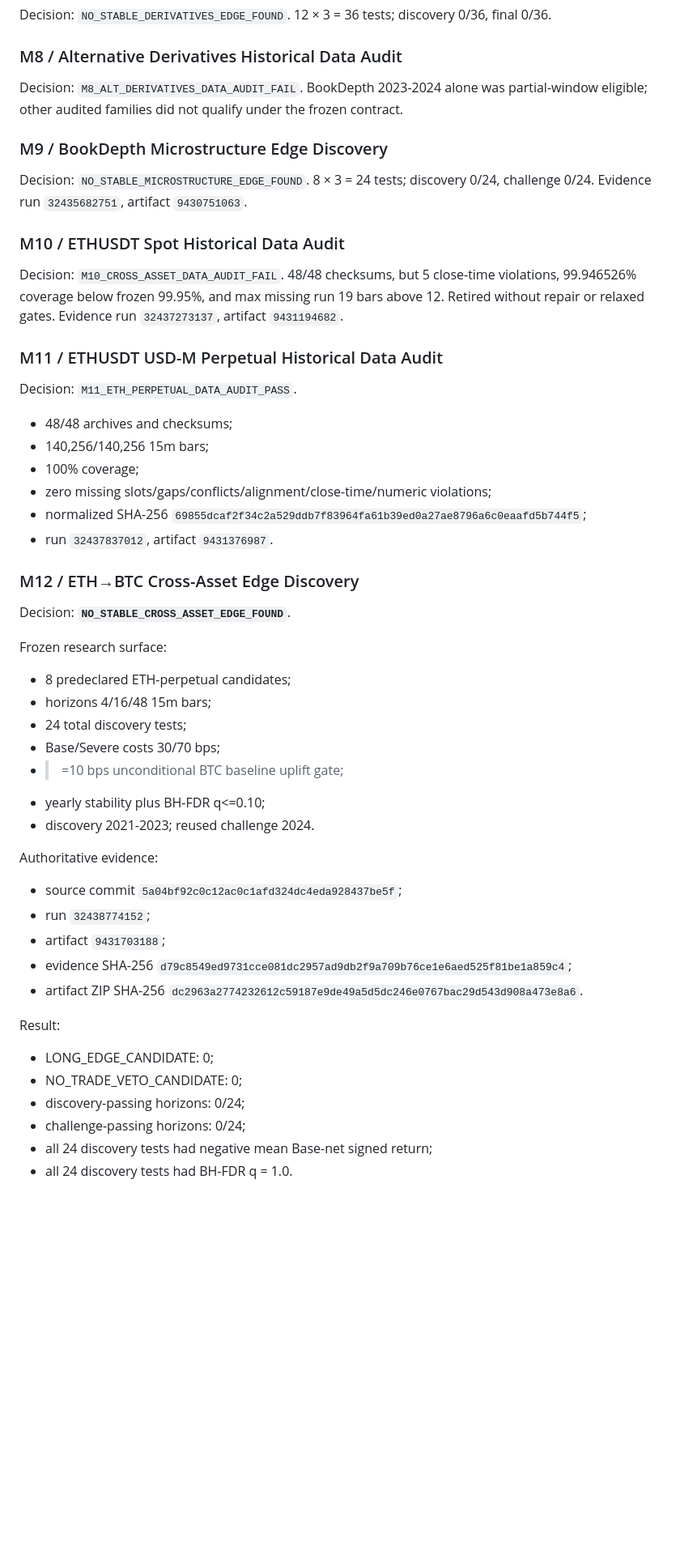
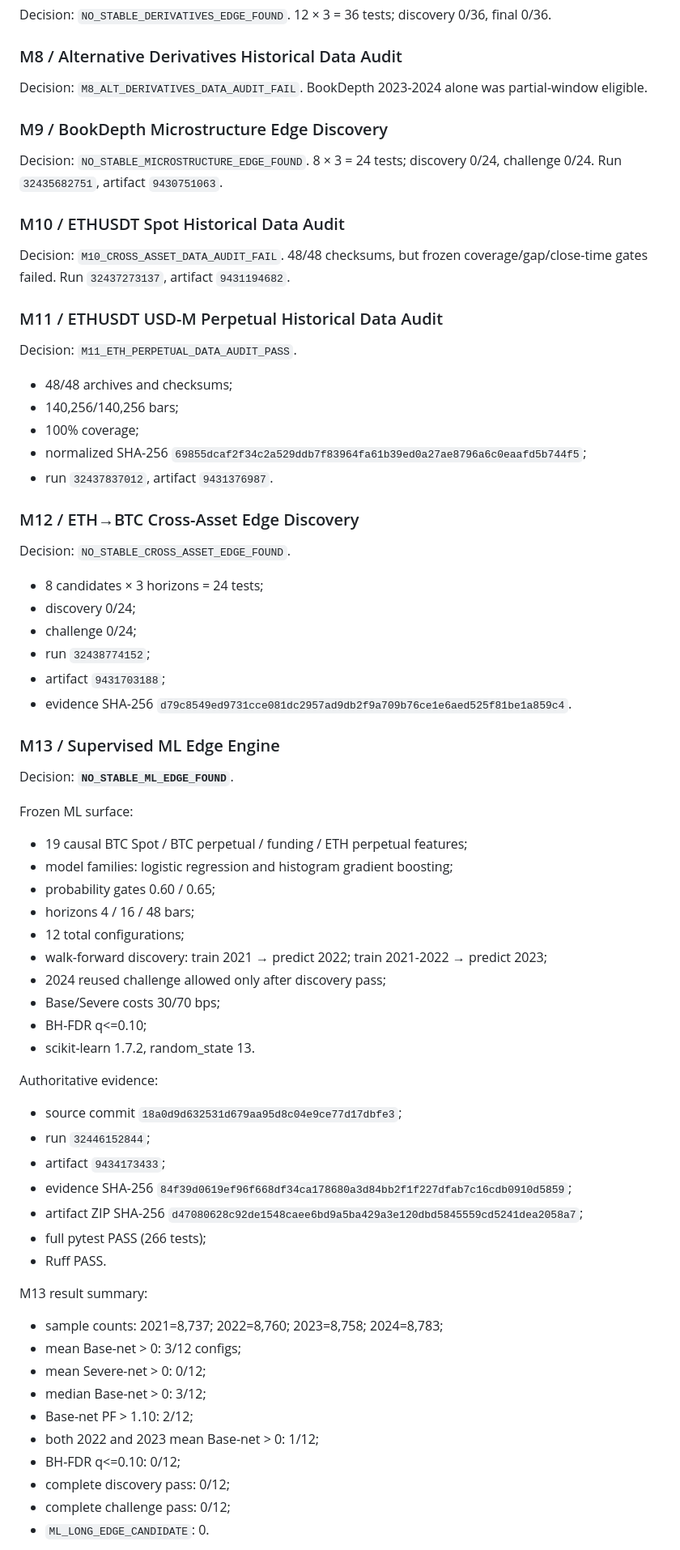
Before and after one commit to enkhbat194/EBA-Trader, a Markdown page: docs/PROJECT_STATE.md, the part around one of its changes. Shown at 81% size. Drawn GitHub-style; blank space fills up the shorter version.

Commit message:
Update project state after rejected M13 ML cycle

```diff
--- a/docs/PROJECT_STATE.md
+++ b/docs/PROJECT_STATE.md
@@ -37,48 +37,66 @@ Decision: `M6_DERIVATIVES_DATA_AUDIT_FAIL` for the full contract. Funding and BT
 Decision: `NO_STABLE_DERIVATIVES_EDGE_FOUND`. 12 × 3 = 36 tests; discovery 0/36, final 0/36.
 
 ### M8 / Alternative Derivatives Historical Data Audit
-Decision: `M8_ALT_DERIVATIVES_DATA_AUDIT_FAIL`. BookDepth 2023-2024 alone was partial-window eligible; other audited families did not qualify under the frozen contract.
+Decision: `M8_ALT_DERIVATIVES_DATA_AUDIT_FAIL`. BookDepth 2023-2024 alone was partial-window eligible.
 
 ### M9 / BookDepth Microstructure Edge Discovery
-Decision: `NO_STABLE_MICROSTRUCTURE_EDGE_FOUND`. 8 × 3 = 24 tests; discovery 0/24, challenge 0/24. Evidence run `32435682751`, artifact `9430751063`.
+Decision: `NO_STABLE_MICROSTRUCTURE_EDGE_FOUND`. 8 × 3 = 24 tests; discovery 0/24, challenge 0/24. Run `32435682751`, artifact `9430751063`.
 
 ### M10 / ETHUSDT Spot Historical Data Audit
-Decision: `M10_CROSS_ASSET_DATA_AUDIT_FAIL`. 48/48 checksums, but 5 close-time violations, 99.946526% coverage below frozen 99.95%, and max missing run 19 bars above 12. Retired without repair or relaxed gates. Evidence run `32437273137`, artifact `9431194682`.
+Decision: `M10_CROSS_ASSET_DATA_AUDIT_FAIL`. 48/48 checksums, but frozen coverage/gap/close-time gates failed. Run `32437273137`, artifact `9431194682`.
 
 ### M11 / ETHUSDT USD-M Perpetual Historical Data Audit
 Decision: `M11_ETH_PERPETUAL_DATA_AUDIT_PASS`.
 
 - 48/48 archives and checksums;
-- 140,256/140,256 15m bars;
+- 140,256/140,256 bars;
 - 100% coverage;
-- zero missing slots/gaps/conflicts/alignment/close-time/numeric violations;
 - normalized SHA-256 `69855dcaf2f34c2a529ddb7f83964fa61b39ed0a27ae8796a6c0eaafd5b744f5`;
 - run `32437837012`, artifact `9431376987`.
 
 ### M12 / ETH→BTC Cross-Asset Edge Discovery
-Decision: **`NO_STABLE_CROSS_ASSET_EDGE_FOUND`**.
+Decision: `NO_STABLE_CROSS_ASSET_EDGE_FOUND`.
 
-Frozen research surface:
-- 8 predeclared ETH-perpetual candidates;
-- horizons 4/16/48 15m bars;
-- 24 total discovery tests;
+- 8 candidates × 3 horizons = 24 tests;
+- discovery 0/24;
+- challenge 0/24;
+- run `32438774152`;
+- artifact `9431703188`;
+- evidence SHA-256 `d79c8549ed9731cce081dc2957ad9db2f9a709b76ce1e6aed525f81be1a859c4`.
+
+### M13 / Supervised ML Edge Engine
+Decision: **`NO_STABLE_ML_EDGE_FOUND`**.
+
+Frozen ML surface:
+- 19 causal BTC Spot / BTC perpetual / funding / ETH perpetual features;
+- model families: logistic regression and histogram gradient boosting;
+- probability gates 0.60 / 0.65;
+- horizons 4 / 16 / 48 bars;
+- 12 total configurations;
+- walk-forward discovery: train 2021 → predict 2022; train 2021-2022 → predict 2023;
+- 2024 reused challenge allowed only after discovery pass;
 - Base/Severe costs 30/70 bps;
-- >=10 bps unconditional BTC baseline uplift gate;
-- yearly stability plus BH-FDR q<=0.10;
-- discovery 2021-2023; reused challenge 2024.
+- BH-FDR q<=0.10;
+- scikit-learn 1.7.2, random_state 13.
 
 Authoritative evidence:
-- source commit `5a04bf92c0c12ac0c1afd324dc4eda928437be5f`;
-- run `32438774152`;
-- artifact `9431703188`;
-- evidence SHA-256 `d79c8549ed9731cce081dc2957ad9db2f9a709b76ce1e6aed525f81be1a859c4`;
-- artifact ZIP SHA-256 `dc2963a2774232612c59187e9de49a5d5dc246e0767bac29d543d908a473e8a6`.
+- source commit `18a0d9d632531d679aa95d8c04e9ce77d17dbfe3`;
+- run `32446152844`;
+- artifact `9434173433`;
+- evidence SHA-256 `84f39d0619ef96f668df34ca178680a3d84bb2f1f227dfab7c16cdb0910d5859`;
+- artifact ZIP SHA-256 `d47080628c92de1548caee6bd9a5ba429a3e120dbd5845559cd5241dea2058a7`;
+- full pytest PASS (266 tests);
+- Ruff PASS.
 
-Result:
-- LONG_EDGE_CANDIDATE: 0;
-- NO_TRADE_VETO_CANDIDATE: 0;
-- discovery-passing horizons: 0/24;
-- challenge-passing horizons: 0/24;
-- all 24 discovery tests had negative mean Base-net signed return;
-- all 24 discovery tests had BH-FDR q = 1.0.
+M13 result summary:
+- sample counts: 2021=8,737; 2022=8,760; 2023=8,758; 2024=8,783;
+- mean Base-net > 0: 3/12 configs;
+- mean Severe-net > 0: 0/12;
+- median Base-net > 0: 3/12;
+- Base-net PF > 1.10: 2/12;
+- both 2022 and 2023 mean Base-net > 0: 1/12;
+- BH-FDR q<=0.10: 0/12;
+- complete discovery pass: 0/12;
+- complete challenge pass: 0/12;
+- `ML_LONG_EDGE_CANDIDATE`: 0.
 
```
Also changed, not shown: other parts of docs/PROJECT_STATE.md (+15 -17 lines).
